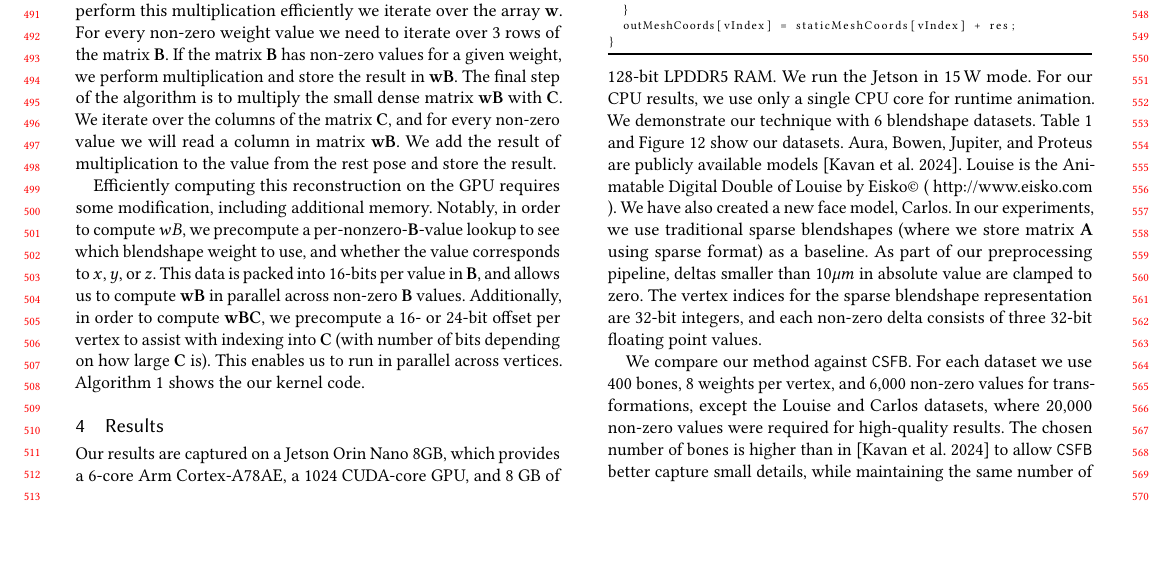
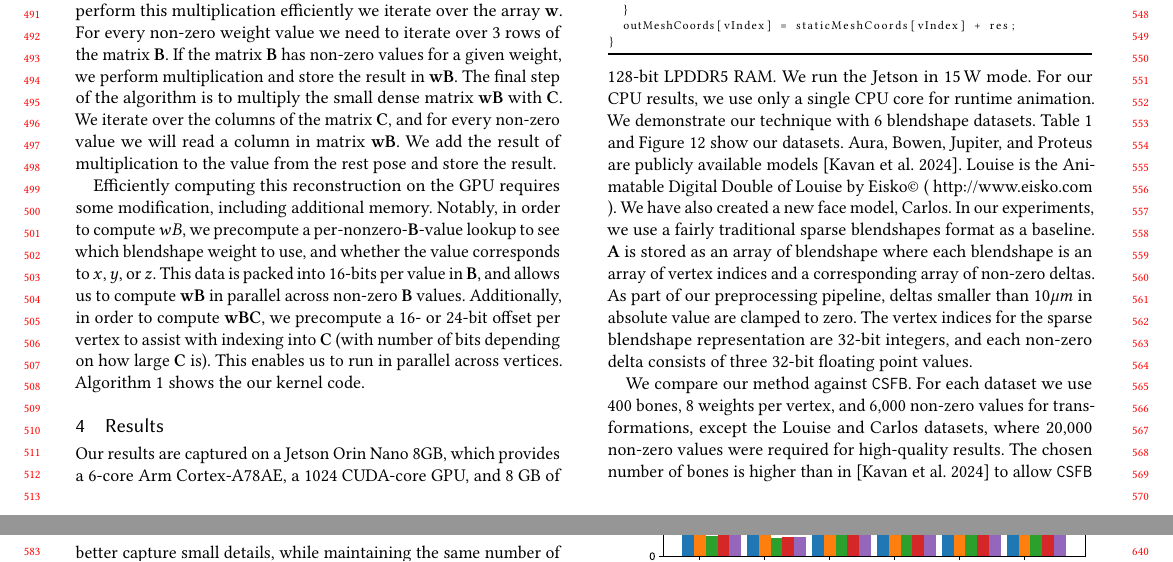
Before and after one commit to facebookresearch/qmf, a LaTeX paper (HPG2025QMFPaper/latex/0_Main.tex, which reads HPG2025QMFPaper/latex/4_Results.tex): part of page 5 of 10 before the commit and two parts of pages 5 and 6 of 10 after it, the two joined at a grey line, cut so that both start at the same text, the shorter picture padded with empty space. Compiled offline with pdfLaTeX.

Commit message:
add description of sparse blendshapes format

```diff
--- a/HPG2025QMFPaper/latex/4_Results.tex
+++ b/HPG2025QMFPaper/latex/4_Results.tex
@@ -1,6 +1,6 @@
 \section{Results}\label{sec:results}
 Our results are captured on a Jetson Orin Nano 8GB, which provides a 6-core Arm Cortex-A78AE, a 1024 CUDA-core GPU, and 8 GB of  128-bit LPDDR5 RAM.   We run the Jetson in \SI{15}{\watt} mode. For our CPU results, we use only a single CPU core for runtime animation.  We demonstrate our technique with 6 blendshape datasets.  \Table{tab:FullResults} and \Figure{fig:Datasets} show our datasets.  Aura, Bowen, Jupiter, and Proteus are publicly available models \cite{kavan2024compressed}.  Louise is the Animatable Digital Double of Louise by Eisko© ( \href{http://www.eisko.com}{http://www.eisko.com} ).  We have also created a new face model, Carlos.
-In our experiments, we use traditional sparse blendshapes (where we store matrix $\matA$ using sparse format) as a baseline.  As part of our preprocessing pipeline, deltas smaller than $10 \mu m$ in absolute value are clamped to zero.
+In our experiments, we use a fairly traditional sparse blendshapes format as a baseline.  $\matA$ is stored as an array of blendshape where each blendshape is an array of vertex indices and a corresponding array of non-zero deltas.  As part of our preprocessing pipeline, deltas smaller than $10 \mu m$ in absolute value are clamped to zero.
 The vertex indices for the sparse blendshape representation are 32-bit integers, and each non-zero delta consists of three 32-bit floating point values.
 
 We compare our method against \csfb. For each dataset we use 400 bones, 8 weights per vertex, and 6,000 non-zero values for transformations, except the Louise and Carlos datasets, where 20,000 non-zero values were required for high-quality results.
```
